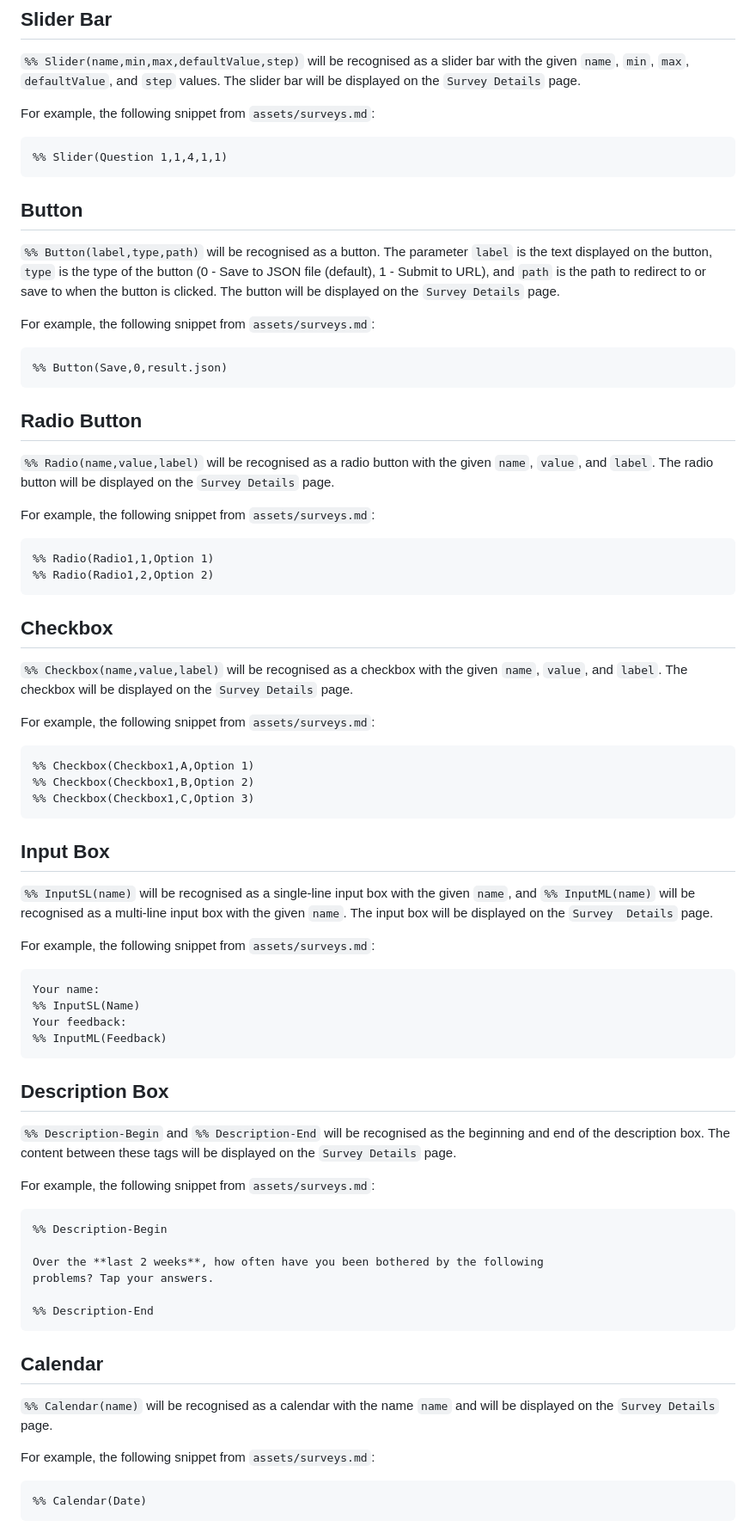
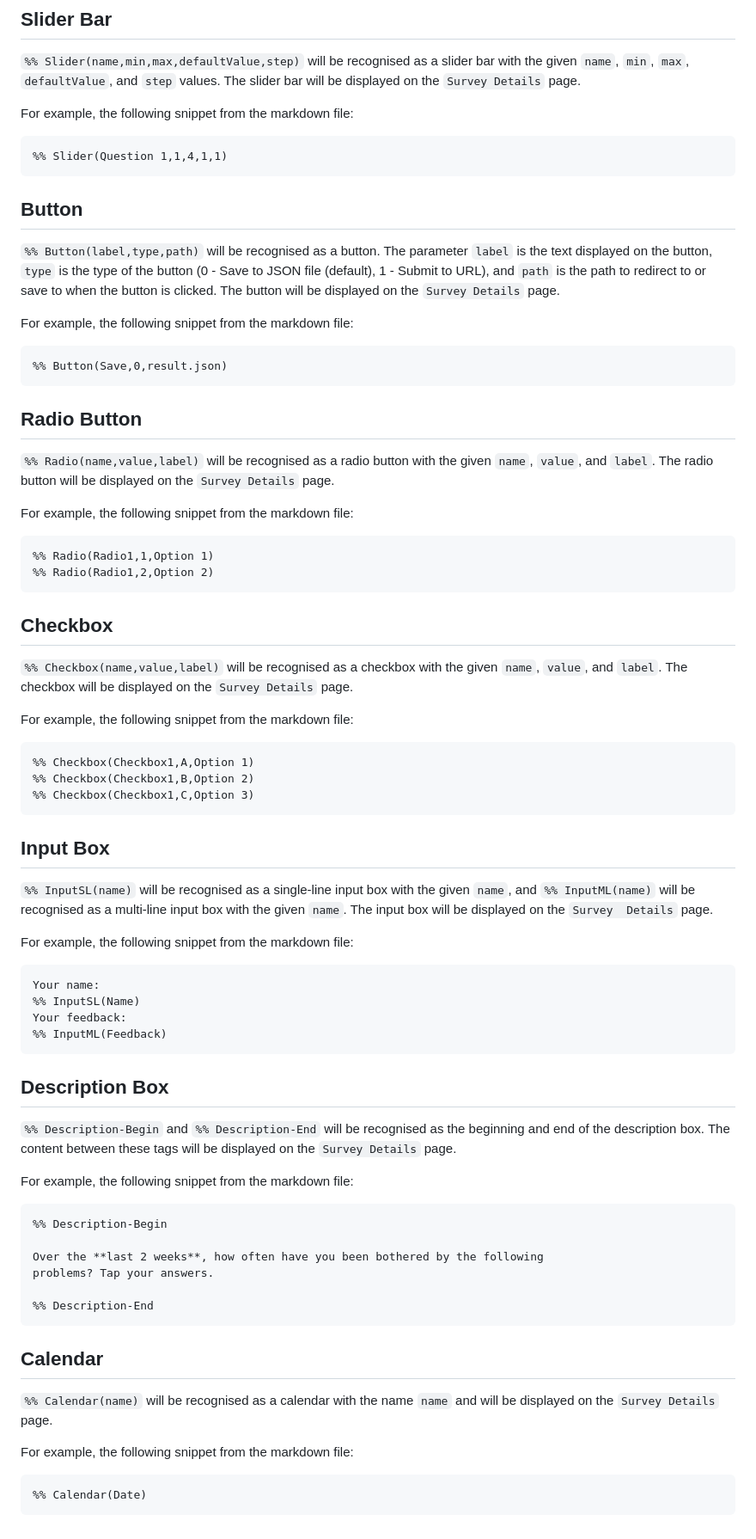
Before and after one commit to anusii/markdown_widgets, a Markdown page: README.md, the part around one of its changes. Shown at 86% size. GitHub-like rendering.

Commit message:
Adjust the description of the path of the markdown file in README.md

````diff
--- a/README.md
+++ b/README.md
@@ -52,7 +56,7 @@ redirected to the `Survey Details` page with the corresponding survey details.
 with the given `name`, `min`, `max`, `defaultValue`, and `step` values. The
 slider bar will be displayed on the `Survey Details` page.
 
-For example, the following snippet from `assets/surveys.md`:
+For example, the following snippet from the markdown file:
 
 ```markdown
 %% Slider(Question 1,1,4,1,1)
@@ -66,7 +70,7 @@ button (0 - Save to JSON file (default), 1 - Submit to URL), and `path` is the
 path to redirect to or save to when the button is clicked. The button will be
 displayed on the `Survey Details` page.
 
-For example, the following snippet from `assets/surveys.md`:
+For example, the following snippet from the markdown file:
 
 ```markdown
 %% Button(Save,0,result.json)
@@ -78,7 +82,7 @@ For example, the following snippet from `assets/surveys.md`:
 the given `name`, `value`, and `label`. The radio button will be displayed
 on the `Survey Details` page.
 
-For example, the following snippet from `assets/surveys.md`:
+For example, the following snippet from the markdown file:
 
 ```markdown
 %% Radio(Radio1,1,Option 1)
@@ -91,7 +95,7 @@ For example, the following snippet from `assets/surveys.md`:
 the given `name`, `value`, and `label`. The checkbox will be displayed
 on the `Survey Details` page.
 
-For example, the following snippet from `assets/surveys.md`:
+For example, the following snippet from the markdown file:
 
 ```markdown
 %% Checkbox(Checkbox1,A,Option 1)
@@ -106,7 +110,7 @@ given `name`, and `%% InputML(name)` will be recognised as a multi-line input
 box with the given `name`. The input box will be displayed on the `Survey
 Details` page.
 
-For example, the following snippet from `assets/surveys.md`:
+For example, the following snippet from the markdown file:
 
 ```markdown
 Your name:
@@ -121,7 +125,7 @@ Your feedback:
 beginning and end of the description box. The content between these tags will
 be displayed on the `Survey Details` page.
 
-For example, the following snippet from `assets/surveys.md`:
+For example, the following snippet from the markdown file:
 
 ```markdown
 %% Description-Begin
@@ -137,7 +141,7 @@ problems? Tap your answers.
 `%% Calendar(name)` will be recognised as a calendar with the name `name` and
 will be displayed on the `Survey Details` page.
 
-For example, the following snippet from `assets/surveys.md`:
+For example, the following snippet from the markdown file:
 
 ```markdown
 %% Calendar(Date)
````
Also changed, not shown: other parts of README.md (+14 -10 lines).
